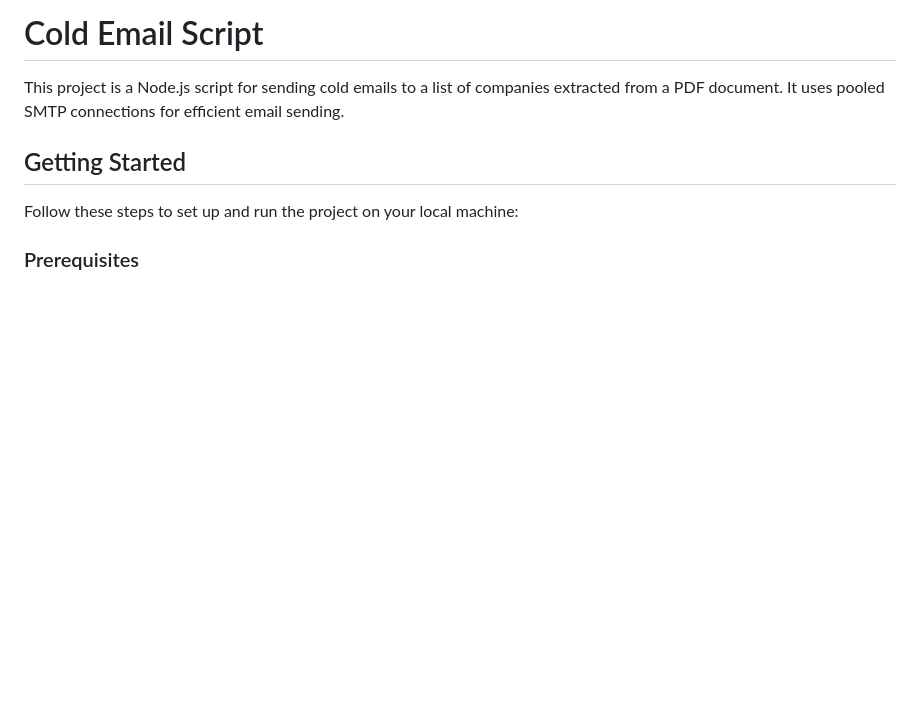
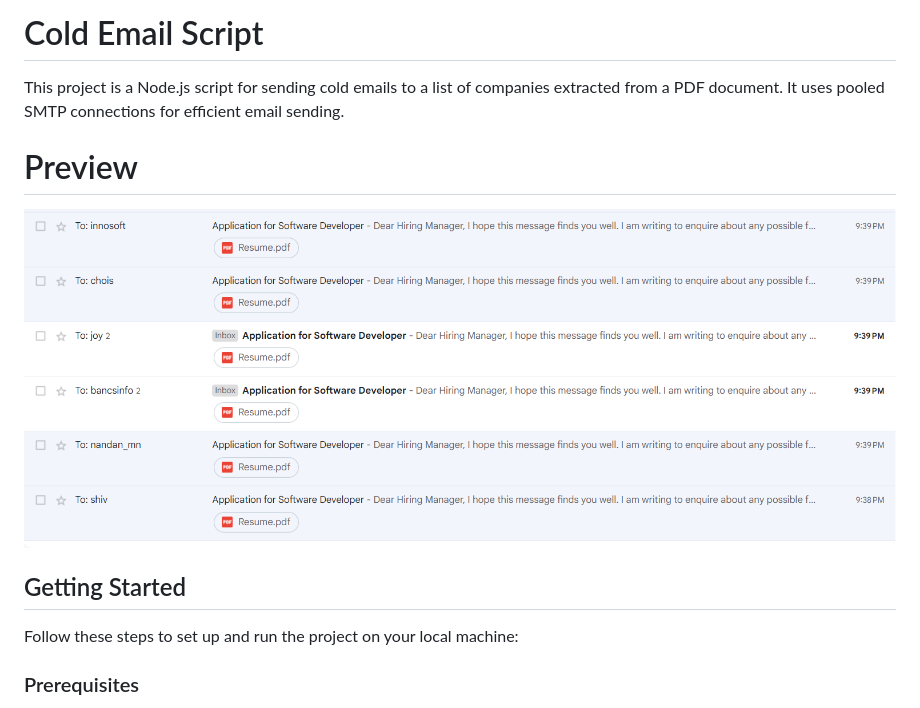
Before and after one commit to Arjun3492/cold-email-automation, a Markdown page: README.md, the part around the change. GitHub-like rendering; pictures changed too: image.png (added); blank space fills up the shorter version.

Commit message:
added preview to readme

```diff
--- a/README.md
+++ b/README.md
@@ -1,6 +1,10 @@
 # Cold Email Script
 
 This project is a Node.js script for sending cold emails to a list of companies extracted from a PDF document. It uses pooled SMTP connections for efficient email sending.
+
+# Preview
+
+![Preview](image.png)
 
 ## Getting Started
 
```
